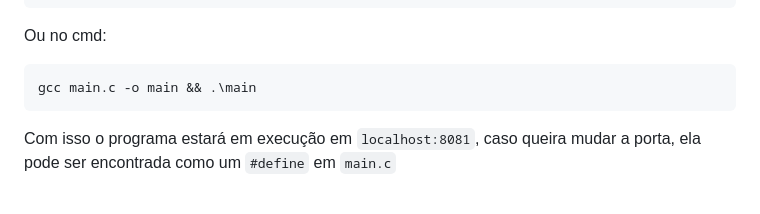
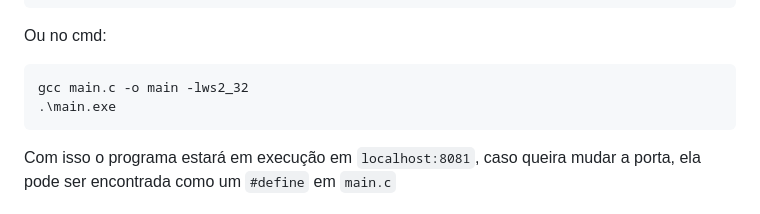
Before and after one commit to patos-ufscar/psel, a Markdown page: README.md, the part around the change. Drawn GitHub-style.

````diff
--- a/README.md
+++ b/README.md
@@ -29,7 +29,8 @@ gcc main.c -o main && ./main
 
 Ou no cmd:
 ```
-gcc main.c -o main && .\main
+gcc main.c -o main -lws2_32
+.\main.exe
 ```
 
 
````
